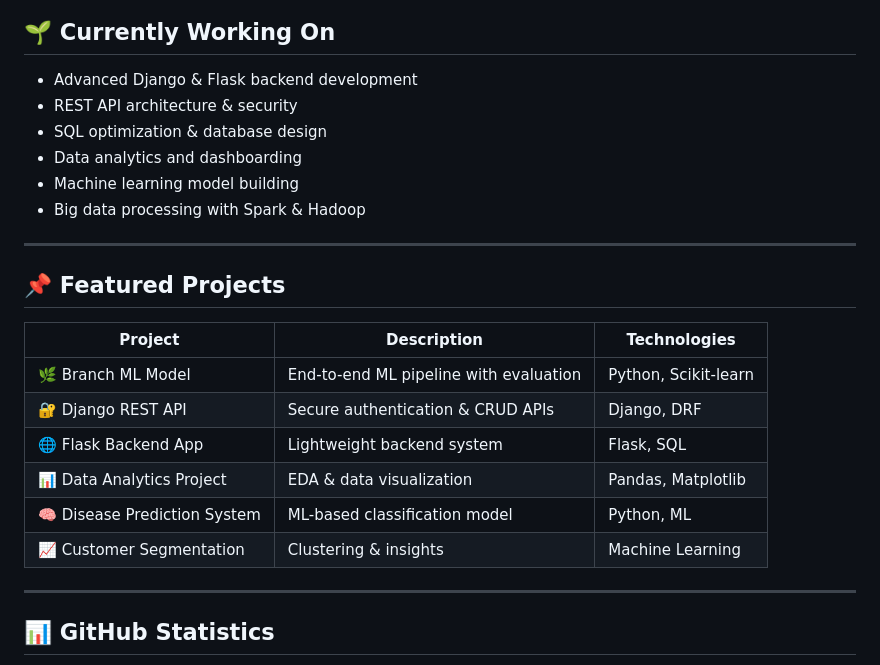
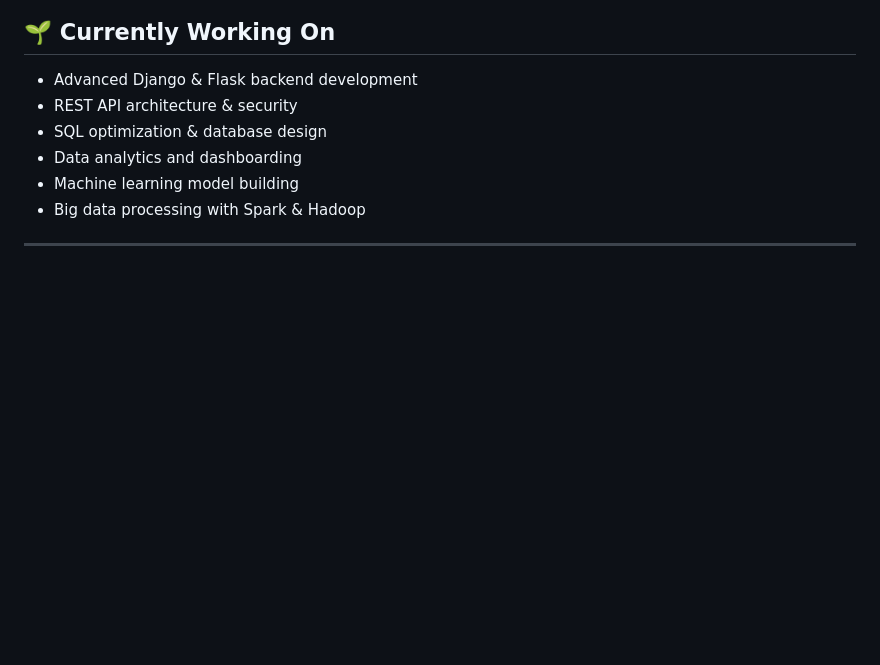
Before and after one commit to Chandni202245/Chandni202245, a Markdown page: README.md, the part around one of its changes. Drawn GitHub-style; blank space fills up the shorter version.

Commit message:
Revise README structure and content
Updated README to include technical skills and developer tools sections, while removing featured projects and other sections.

```diff
--- a/README.md
+++ b/README.md
@@ -27,18 +27,3 @@ I believe in writing **clean, optimized, and production-ready code** while conti
 
 ---
 
-## 📌 Featured Projects
-
-| Project                      | Description                            | Technologies         |
-| ---------------------------- | -------------------------------------- | -------------------- |
-| 🌿 Branch ML Model           | End-to-end ML pipeline with evaluation | Python, Scikit-learn |
-| 🔐 Django REST API           | Secure authentication & CRUD APIs      | Django, DRF          |
-| 🌐 Flask Backend App         | Lightweight backend system             | Flask, SQL           |
-| 📊 Data Analytics Project    | EDA & data visualization               | Pandas, Matplotlib   |
-| 🧠 Disease Prediction System | ML-based classification model          | Python, ML           |
-| 📈 Customer Segmentation     | Clustering & insights                  | Machine Learning     |
-
----
-
-## 📊 GitHub Statistics
-
```
Also changed, not shown: other parts of README.md (+77 -64 lines).
